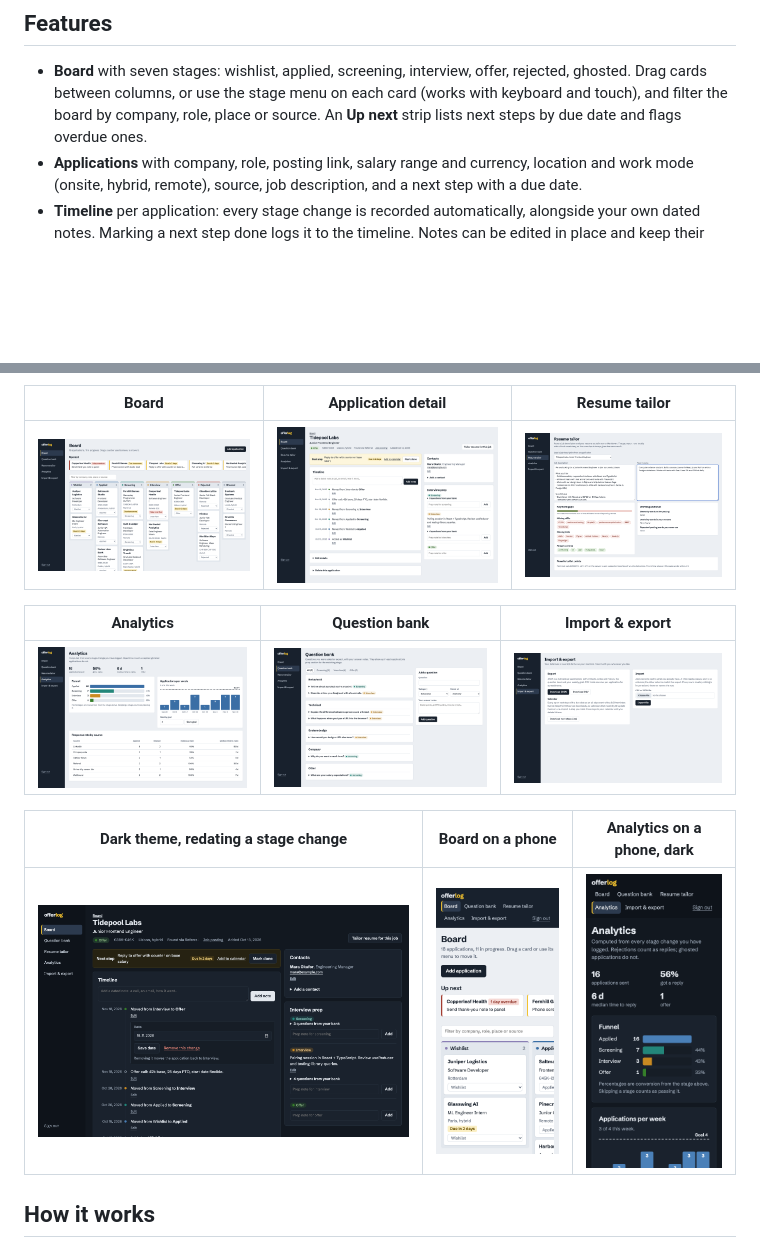
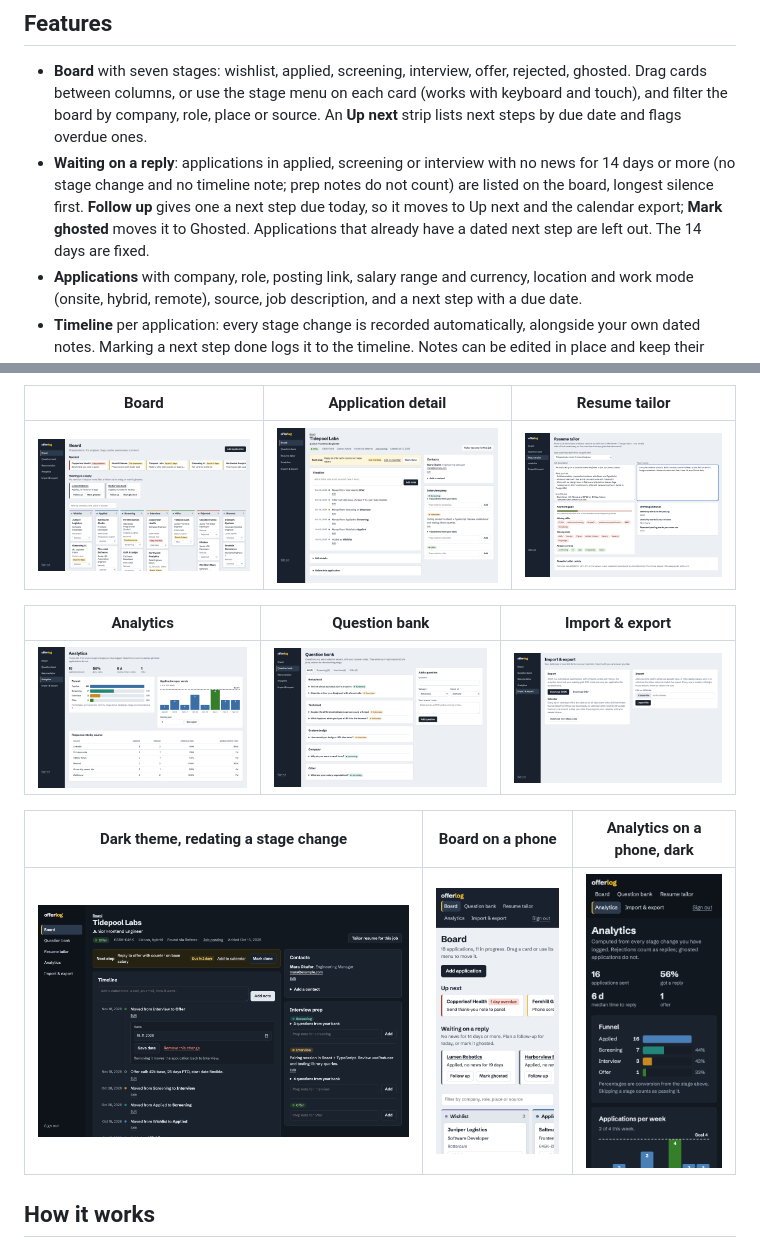
Before and after one commit to Habibeyilmazz/offerlog, a Markdown page: README.md, 2 parts joined by grey strips. GitHub-like rendering; pictures changed too: docs/screenshots/analytics.png, docs/screenshots/board.png, docs/screenshots/mobile-analytics-dark.png; blank space fills up the shorter version.

Commit message:
Docs: waiting on a reply in README and CHANGELOG; screenshots from the running app
Co-Authored-By: Claude Opus 5.5 <noreply@anthropic.com>

```diff
--- a/README.md
+++ b/README.md
@@ -47,6 +47,7 @@ Behind a reverse proxy, forward the original `Host` (or `X-Forwarded-Host`) and
 ## Features
 
 - **Board** with seven stages: wishlist, applied, screening, interview, offer, rejected, ghosted. Drag cards between columns, or use the stage menu on each card (works with keyboard and touch), and filter the board by company, role, place or source. An **Up next** strip lists next steps by due date and flags overdue ones.
+- **Waiting on a reply**: applications in applied, screening or interview with no news for 14 days or more (no stage change and no timeline note; prep notes do not count) are listed on the board, longest silence first. **Follow up** gives one a next step due today, so it moves to Up next and the calendar export; **Mark ghosted** moves it to Ghosted. Applications that already have a dated next step are left out. The 14 days are fixed.
 - **Applications** with company, role, posting link, salary range and currency, location and work mode (onsite, hybrid, remote), source, job description, and a next step with a due date.
 - **Timeline** per application: every stage change is recorded automatically, alongside your own dated notes. Marking a next step done logs it to the timeline. Notes can be edited in place and keep their original date.
 - **Correct the history**: analytics are only as good as the dates behind them, so each stage change on the timeline can be moved to the day it really happened (a reply you logged three days late), or removed when it was a mistake (a card dropped in the wrong column, which would otherwise count as an offer in the funnel forever). Removing the latest change moves the application back to its previous stage. When you add an application you were already working on, give the day it reached its stage; in a CSV import, the `created_at` column does the same.
```
Also changed, not shown: other parts of README.md (+1 -1 lines), CHANGELOG.md (+19 -1 lines).
